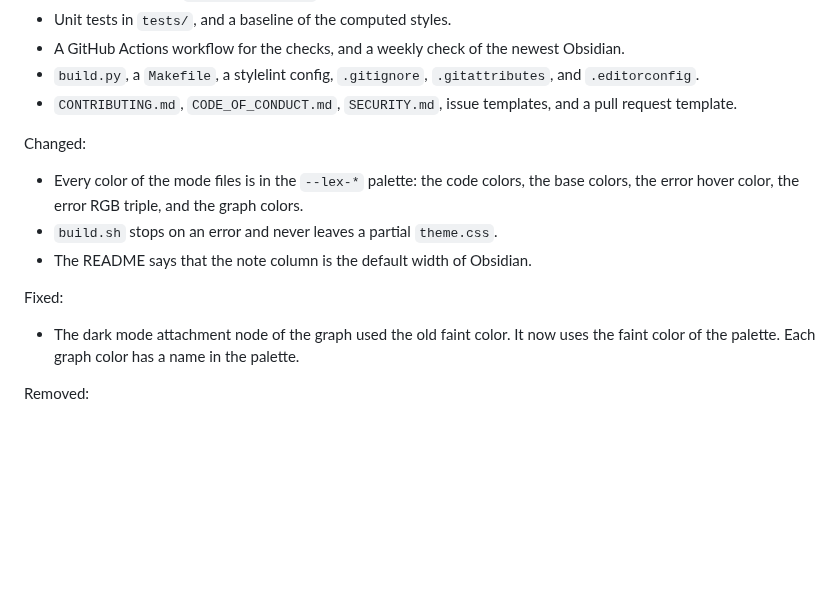
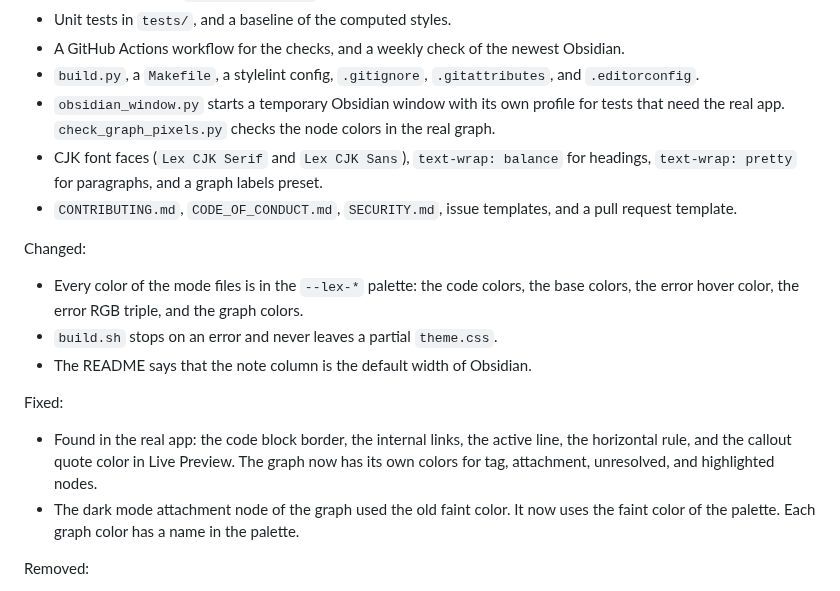
Before and after one commit to Orpheus-21/lexmechanic-theme, a Markdown page: CHANGELOG.md, the part around the change. Rendered like a GitHub page; blank space fills up the shorter version.

Commit message:
Document the window launcher and the new changes

```diff
--- a/CHANGELOG.md
+++ b/CHANGELOG.md
@@ -14,6 +14,8 @@ Added:
 * Unit tests in `tests/`, and a baseline of the computed styles.
 * A GitHub Actions workflow for the checks, and a weekly check of the newest Obsidian.
 * `build.py`, a `Makefile`, a stylelint config, `.gitignore`, `.gitattributes`, and `.editorconfig`.
+* `obsidian_window.py` starts a temporary Obsidian window with its own profile for tests that need the real app. `check_graph_pixels.py` checks the node colors in the real graph.
+* CJK font faces (`Lex CJK Serif` and `Lex CJK Sans`), `text-wrap: balance` for headings, `text-wrap: pretty` for paragraphs, and a graph labels preset.
 * `CONTRIBUTING.md`, `CODE_OF_CONDUCT.md`, `SECURITY.md`, issue templates, and a pull request template.
 
 Changed:
@@ -24,6 +26,7 @@ Changed:
 
 Fixed:
 
+* Found in the real app: the code block border, the internal links, the active line, the horizontal rule, and the callout quote color in Live Preview. The graph now has its own colors for tag, attachment, unresolved, and highlighted nodes.
 * The dark mode attachment node of the graph used the old faint color. It now uses the faint color of the palette. Each graph color has a name in the palette.
 
 Removed:
```
Also changed, not shown: docs/testing.md (+5 -0 lines).
